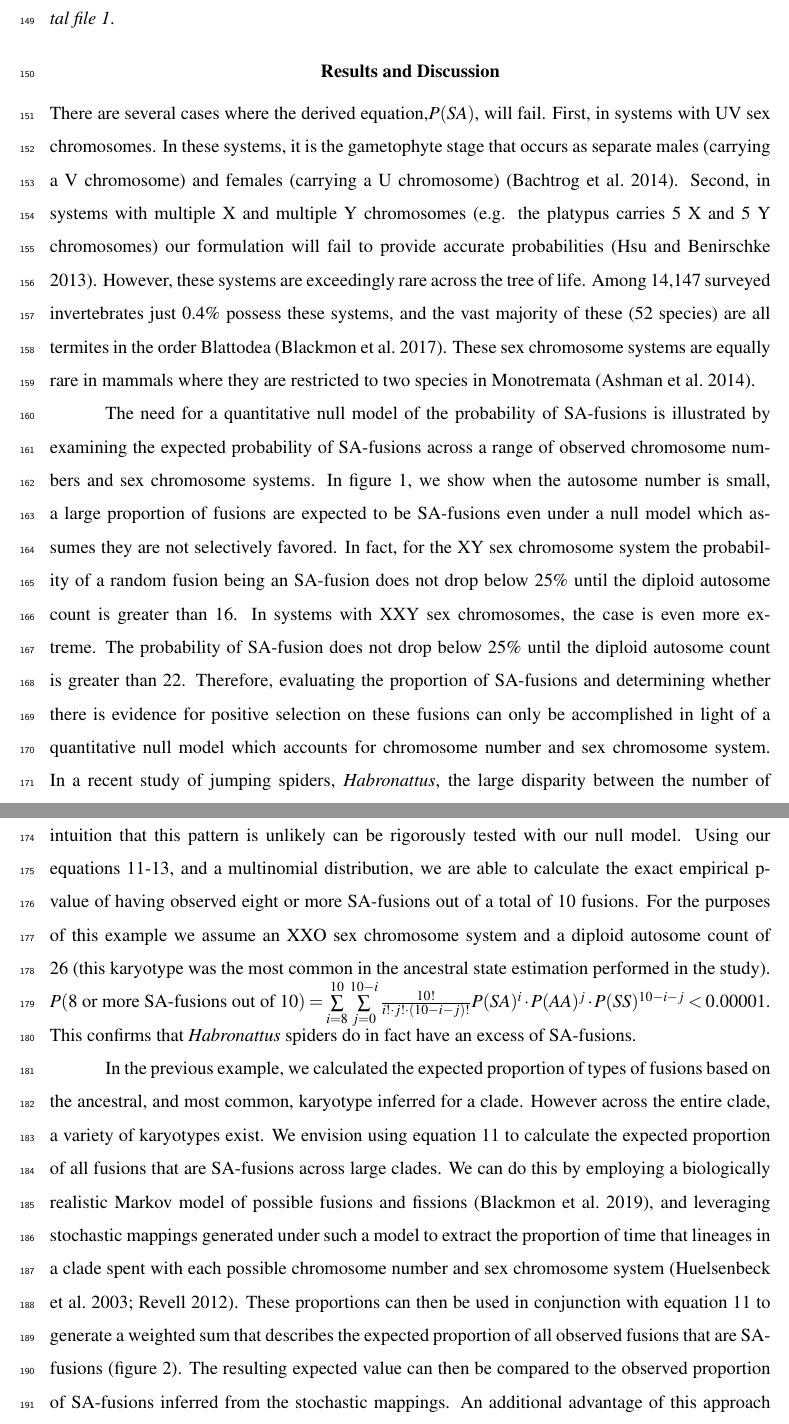
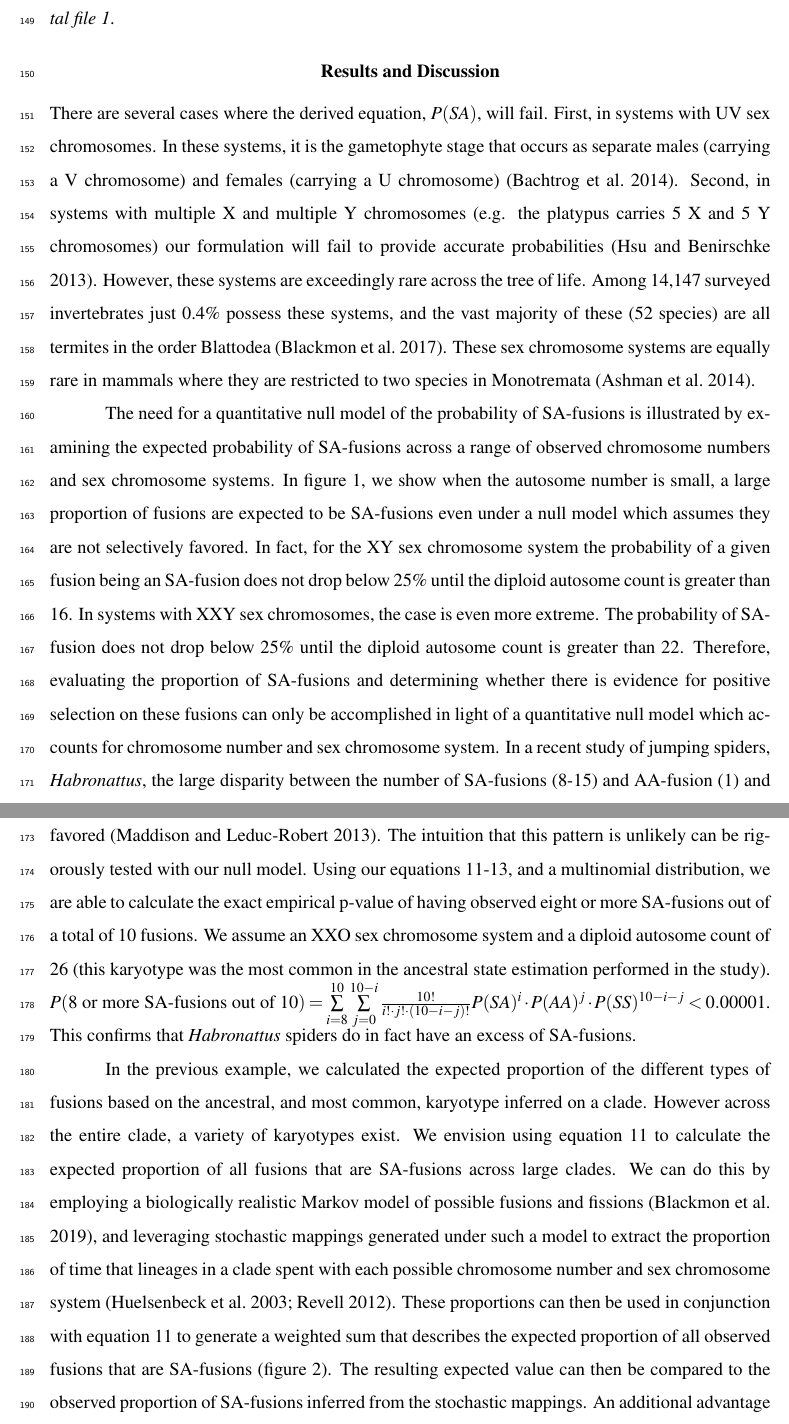
Before and after one commit to coleoguy/Sex-Autosome-Fusion, a LaTeX document (main.tex): two parts of pages 8 and 9 of 13, joined at a grey line, cut so that both start at the same text. Compiled offline with pdfLaTeX.

Commit message:
Updates from Overleaf

```diff
--- a/main.tex
+++ b/main.tex
@@ -255,18 +255,18 @@ These sex chromosome systems are equally rare in mammals where they are restrict
 
 The need for a quantitative null model of the probability of SA-fusions is illustrated by examining the expected probability of SA-fusions across a range of observed chromosome numbers and sex chromosome systems.
 In figure \ref{autosomenum}, we show when the autosome number is small, a large proportion of fusions are expected to be SA-fusions even under a null model which assumes they are not selectively favored.
-In fact, for the XY sex chromosome system the probability of a random fusion being an SA-fusion does not drop below 25\% until the diploid autosome count is greater than 16.
+In fact, for the XY sex chromosome system the probability of a given fusion being an SA-fusion does not drop below 25\% until the diploid autosome count is greater than 16.
 In systems with XXY sex chromosomes, the case is even more extreme. The probability of SA-fusion does not drop below 25\% until the diploid autosome count is greater than 22.
 Therefore, evaluating the proportion of SA-fusions and determining whether there is evidence for positive selection on these fusions can only be accomplished in light of a quantitative null model which accounts for chromosome number and sex chromosome system.
 In a recent study of jumping spiders, \textit{Habronattus}, the large disparity between the number of SA-fusions (8-15) and AA-fusion (1) and SS-fusions (1) all in a system with 26 autosomes is presented as evidence that SA-fusions are being favored \citep{maddison2013}.
 The intuition that this pattern is unlikely can be rigorously tested with our null model.
 Using our equations \ref{eq11}-\ref{eq13}, and a multinomial distribution, we are able to calculate the exact empirical p-value of having observed eight or more SA-fusions out of a total of 10 fusions.
-For the purposes of this example we assume an XXO sex chromosome system and a diploid autosome count of 26 (this karyotype was the most common in the ancestral state estimation performed in the study).
+We assume an XXO sex chromosome system and a diploid autosome count of 26 (this karyotype was the most common in the ancestral state estimation performed in the study).
 $P(8 \mbox{ or more SA-fusions out of } 10)=
 \sum\limits_{i=8}^{10} \sum\limits_{j=0}^{10-i} \frac{10!}{i! \cdot j! \cdot (10-i-j)!} P(SA)^i \cdot P(AA)^j \cdot P(SS)^{10-i-j} < 0.00001$.
 This confirms that \textit{Habronattus} spiders do in fact have an excess of SA-fusions.
 
-In the previous example, we calculated the expected proportion of types of fusions based on the ancestral, and most common, karyotype inferred for a clade.
+In the previous example, we calculated the expected proportion of the different types of fusions based on the ancestral, and most common, karyotype inferred on a clade.
 However across the entire clade, a variety of karyotypes exist.
 We envision using equation \ref{eq11} to calculate the expected proportion of all fusions that are SA-fusions across large clades.
 We can do this by employing a biologically realistic Markov model of possible fusions and fissions \citep{blackmon2019}, and leveraging stochastic mappings generated under such a model to extract the proportion of time that lineages in a clade spent with each possible chromosome number and sex chromosome system \citep{huelsenbeck2003, revell2012}.
```
Also changed, not shown: main.tex (2 more changed lines).
